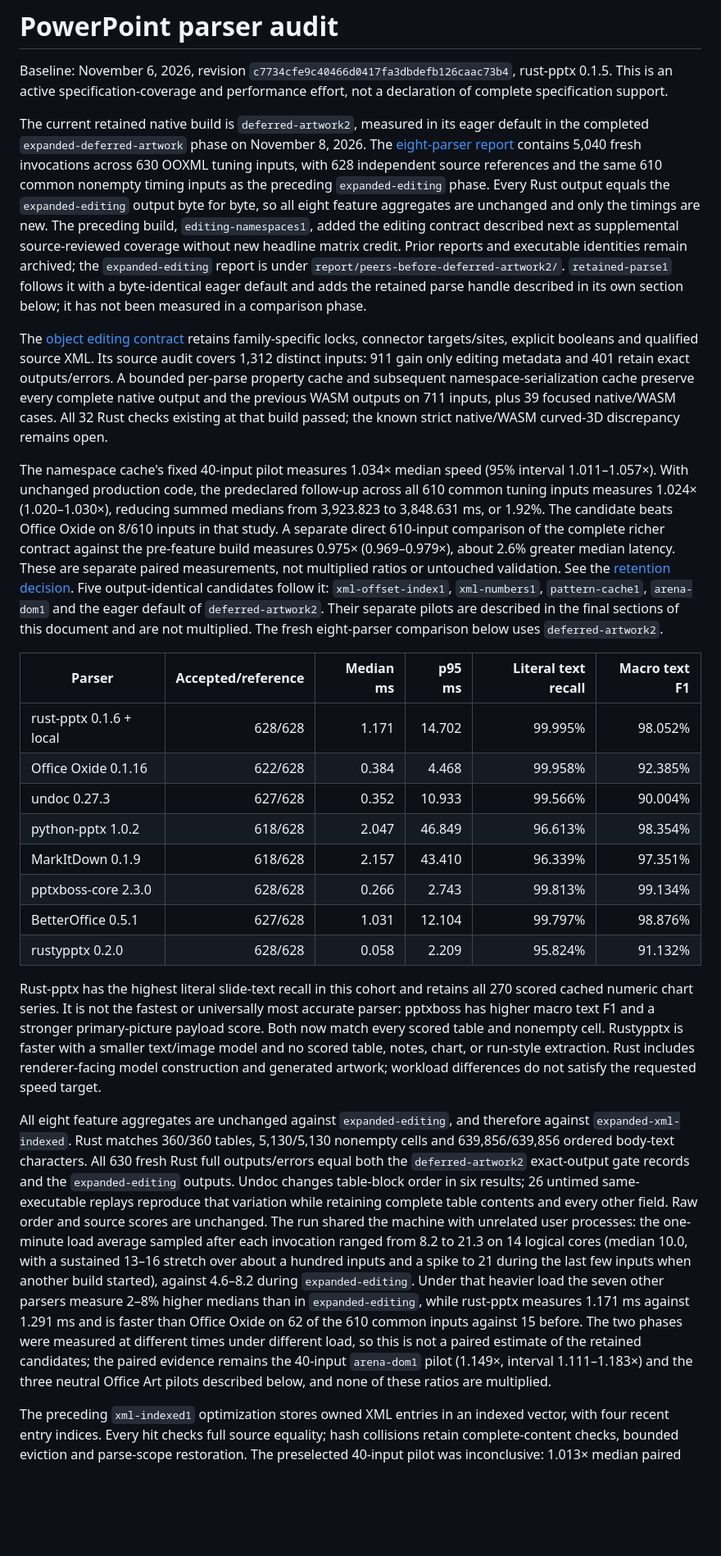
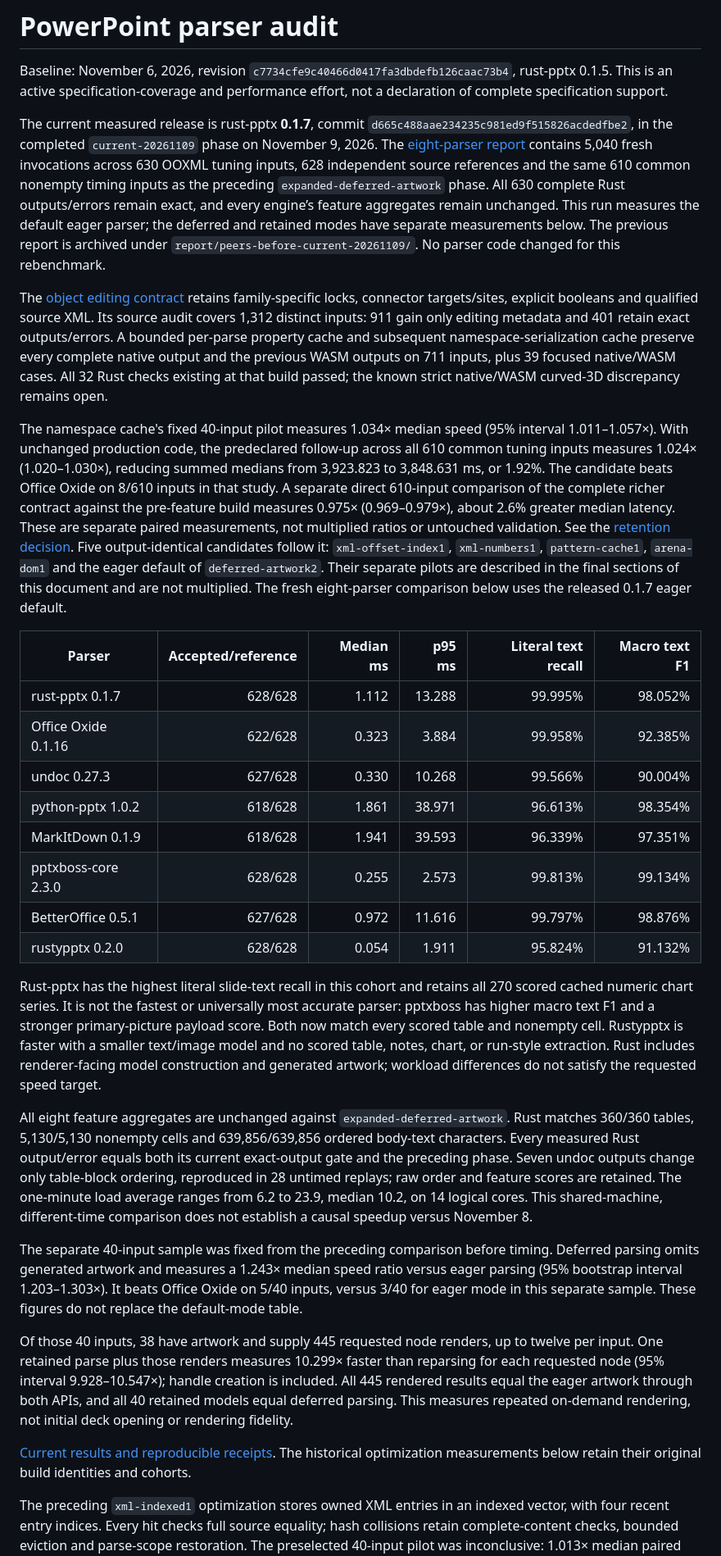
Before and after one commit to extend-hq/duke-office, a Markdown page: docs/pptx-parser-audit.md, the part around one of its changes. Shown at 82% size. GitHub-like rendering; blank space fills up the shorter version.

```diff
--- a/docs/pptx-parser-audit.md
+++ b/docs/pptx-parser-audit.md
@@ -2,26 +2,32 @@
 
 Baseline: November 6, 2026, revision `c7734cfe9c40466d0417fa3dbdefb126caac73b4`, rust-pptx 0.1.5. This is an active specification-coverage and performance effort, not a declaration of complete specification support.
 
-The current retained native build is `deferred-artwork2`, measured in its eager default in the completed `expanded-deferred-artwork` phase on November 8, 2026. The [eight-parser report](../output/pptx-benchmark-20261106/report/peers/index.html) contains 5,040 fresh invocations across 630 OOXML tuning inputs, with 628 independent source references and the same 610 common nonempty timing inputs as the preceding `expanded-editing` phase. Every Rust output equals the `expanded-editing` output byte for byte, so all eight feature aggregates are unchanged and only the timings are new. The preceding build, `editing-namespaces1`, added the editing contract described next as supplemental source-reviewed coverage without new headline matrix credit. Prior reports and executable identities remain archived; the `expanded-editing` report is under `report/peers-before-deferred-artwork2/`. `retained-parse1` follows it with a byte-identical eager default and adds the retained parse handle described in its own section below; it has not been measured in a comparison phase.
+The current measured release is rust-pptx **0.1.7**, commit `d665c488aae234235c981ed9f515826acdedfbe2`, in the completed `current-20261109` phase on November 9, 2026. The [eight-parser report](../output/pptx-benchmark-20261106/report/peers/index.html) contains 5,040 fresh invocations across 630 OOXML tuning inputs, 628 independent source references and the same 610 common nonempty timing inputs as the preceding `expanded-deferred-artwork` phase. All 630 complete Rust outputs/errors remain exact, and every engine’s feature aggregates remain unchanged. This run measures the default eager parser; the deferred and retained modes have separate measurements below. The previous report is archived under `report/peers-before-current-20261109/`. No parser code changed for this rebenchmark.
 
 The [object editing contract](pptx-editing.md) retains family-specific locks, connector targets/sites, explicit booleans and qualified source XML. Its source audit covers 1,312 distinct inputs: 911 gain only editing metadata and 401 retain exact outputs/errors. A bounded per-parse property cache and subsequent namespace-serialization cache preserve every complete native output and the previous WASM outputs on 711 inputs, plus 39 focused native/WASM cases. All 32 Rust checks existing at that build passed; the known strict native/WASM curved-3D discrepancy remains open.
 
-The namespace cache's fixed 40-input pilot measures 1.034× median speed (95% interval 1.011–1.057×). With unchanged production code, the predeclared follow-up across all 610 common tuning inputs measures 1.024× (1.020–1.030×), reducing summed medians from 3,923.823 to 3,848.631 ms, or 1.92%. The candidate beats Office Oxide on 8/610 inputs in that study. A separate direct 610-input comparison of the complete richer contract against the pre-feature build measures 0.975× (0.969–0.979×), about 2.6% greater median latency. These are separate paired measurements, not multiplied ratios or untouched validation. See the [retention decision](../output/pptx-benchmark-20261106/experiments/editing-namespaces1/decision.json). Five output-identical candidates follow it: `xml-offset-index1`, `xml-numbers1`, `pattern-cache1`, `arena-dom1` and the eager default of `deferred-artwork2`. Their separate pilots are described in the final sections of this document and are not multiplied. The fresh eight-parser comparison below uses `deferred-artwork2`.
+The namespace cache's fixed 40-input pilot measures 1.034× median speed (95% interval 1.011–1.057×). With unchanged production code, the predeclared follow-up across all 610 common tuning inputs measures 1.024× (1.020–1.030×), reducing summed medians from 3,923.823 to 3,848.631 ms, or 1.92%. The candidate beats Office Oxide on 8/610 inputs in that study. A separate direct 610-input comparison of the complete richer contract against the pre-feature build measures 0.975× (0.969–0.979×), about 2.6% greater median latency. These are separate paired measurements, not multiplied ratios or untouched validation. See the [retention decision](../output/pptx-benchmark-20261106/experiments/editing-namespaces1/decision.json). Five output-identical candidates follow it: `xml-offset-index1`, `xml-numbers1`, `pattern-cache1`, `arena-dom1` and the eager default of `deferred-artwork2`. Their separate pilots are described in the final sections of this document and are not multiplied. The fresh eight-parser comparison below uses the released 0.1.7 eager default.
 
 | Parser | Accepted/reference | Median ms | p95 ms | Literal text recall | Macro text F1 |
 | --- | ---: | ---: | ---: | ---: | ---: |
-| rust-pptx 0.1.6 + local | 628/628 | 1.171 | 14.702 | 99.995% | 98.052% |
-| Office Oxide 0.1.16 | 622/628 | 0.384 | 4.468 | 99.958% | 92.385% |
-| undoc 0.27.3 | 627/628 | 0.352 | 10.933 | 99.566% | 90.004% |
-| python-pptx 1.0.2 | 618/628 | 2.047 | 46.849 | 96.613% | 98.354% |
-| MarkItDown 0.1.9 | 618/628 | 2.157 | 43.410 | 96.339% | 97.351% |
-| pptxboss-core 2.3.0 | 628/628 | 0.266 | 2.743 | 99.813% | 99.134% |
-| BetterOffice 0.5.1 | 627/628 | 1.031 | 12.104 | 99.797% | 98.876% |
-| rustypptx 0.2.0 | 628/628 | 0.058 | 2.209 | 95.824% | 91.132% |
+| rust-pptx 0.1.7 | 628/628 | 1.112 | 13.288 | 99.995% | 98.052% |
+| Office Oxide 0.1.16 | 622/628 | 0.323 | 3.884 | 99.958% | 92.385% |
+| undoc 0.27.3 | 627/628 | 0.330 | 10.268 | 99.566% | 90.004% |
+| python-pptx 1.0.2 | 618/628 | 1.861 | 38.971 | 96.613% | 98.354% |
+| MarkItDown 0.1.9 | 618/628 | 1.941 | 39.593 | 96.339% | 97.351% |
+| pptxboss-core 2.3.0 | 628/628 | 0.255 | 2.573 | 99.813% | 99.134% |
+| BetterOffice 0.5.1 | 627/628 | 0.972 | 11.616 | 99.797% | 98.876% |
+| rustypptx 0.2.0 | 628/628 | 0.054 | 1.911 | 95.824% | 91.132% |
 
 Rust-pptx has the highest literal slide-text recall in this cohort and retains all 270 scored cached numeric chart series. It is not the fastest or universally most accurate parser: pptxboss has higher macro text F1 and a stronger primary-picture payload score. Both now match every scored table and nonempty cell. Rustypptx is faster with a smaller text/image model and no scored table, notes, chart, or run-style extraction. Rust includes renderer-facing model construction and generated artwork; workload differences do not satisfy the requested speed target.
 
-All eight feature aggregates are unchanged against `expanded-editing`, and therefore against `expanded-xml-indexed`. Rust matches 360/360 tables, 5,130/5,130 nonempty cells and 639,856/639,856 ordered body-text characters. All 630 fresh Rust full outputs/errors equal both the `deferred-artwork2` exact-output gate records and the `expanded-editing` outputs. Undoc changes table-block order in six results; 26 untimed same-executable replays reproduce that variation while retaining complete table contents and every other field. Raw order and source scores are unchanged. The run shared the machine with unrelated user processes: the one-minute load average sampled after each invocation ranged from 8.2 to 21.3 on 14 logical cores (median 10.0, with a sustained 13–16 stretch over about a hundred inputs and a spike to 21 during the last few inputs when another build started), against 4.6–8.2 during `expanded-editing`. Under that heavier load the seven other parsers measure 2–8% higher medians than in `expanded-editing`, while rust-pptx measures 1.171 ms against 1.291 ms and is faster than Office Oxide on 62 of the 610 common inputs against 15 before. The two phases were measured at different times under different load, so this is not a paired estimate of the retained candidates; the paired evidence remains the 40-input `arena-dom1` pilot (1.149×, interval 1.111–1.183×) and the three neutral Office Art pilots described below, and none of these ratios are multiplied.
+All eight feature aggregates are unchanged against `expanded-deferred-artwork`. Rust matches 360/360 tables, 5,130/5,130 nonempty cells and 639,856/639,856 ordered body-text characters. Every measured Rust output/error equals both its current exact-output gate and the preceding phase. Seven undoc outputs change only table-block ordering, reproduced in 28 untimed replays; raw order and feature scores are retained. The one-minute load average ranges from 6.2 to 23.9, median 10.2, on 14 logical cores. This shared-machine, different-time comparison does not establish a causal speedup versus November 8.
+
+The separate 40-input sample was fixed from the preceding comparison before timing. Deferred parsing omits generated artwork and measures a 1.243× median speed ratio versus eager parsing (95% bootstrap interval 1.203–1.303×). It beats Office Oxide on 5/40 inputs, versus 3/40 for eager mode in this separate sample. These figures do not replace the default-mode table.
+
+Of those 40 inputs, 38 have artwork and supply 445 requested node renders, up to twelve per input. One retained parse plus those renders measures 10.299× faster than reparsing for each requested node (95% interval 9.928–10.547×); handle creation is included. All 445 rendered results equal the eager artwork through both APIs, and all 40 retained models equal deferred parsing. This measures repeated on-demand rendering, not initial deck opening or rendering fidelity.
+
+[Current results and reproducible receipts](../output/pptx-benchmark-20261106/current-20261109/RESULTS.md). The historical optimization measurements below retain their original build identities and cohorts.
 
 The preceding `xml-indexed1` optimization stores owned XML entries in an indexed vector, with four recent entry indices. Every hit checks full source equality; hash collisions retain complete-content checks, bounded eviction and parse-scope restoration. The preselected 40-input pilot was inconclusive: 1.013× median paired ratio, 95% document-bootstrap interval 0.987–1.023×. With unchanged code, the predeclared follow-up across all 610 common tuning inputs gives 1.014×, interval 1.011–1.019×. Summed per-input medians fall from 3,828.636 to 3,750.868 ms, a 2.03% reduction. It beats Office Oxide on 12/610 inputs and undoc on 68/610. These are tuning results, not untouched validation or a universal speed claim. Ratios from earlier changes are not multiplied.
 
```
Also changed, not shown: other parts of docs/pptx-parser-audit.md (+1 -1 lines), README.md (+5 -3 lines), scripts/pptx-benchmark/README.md (+4 -4 lines), docs/readme-assets/pptx-current-20261109-feature-recall.png (added), docs/readme-assets/pptx-expanded-deferred-artwork-20261108-feature-recall.png (deleted), 4 other files.
